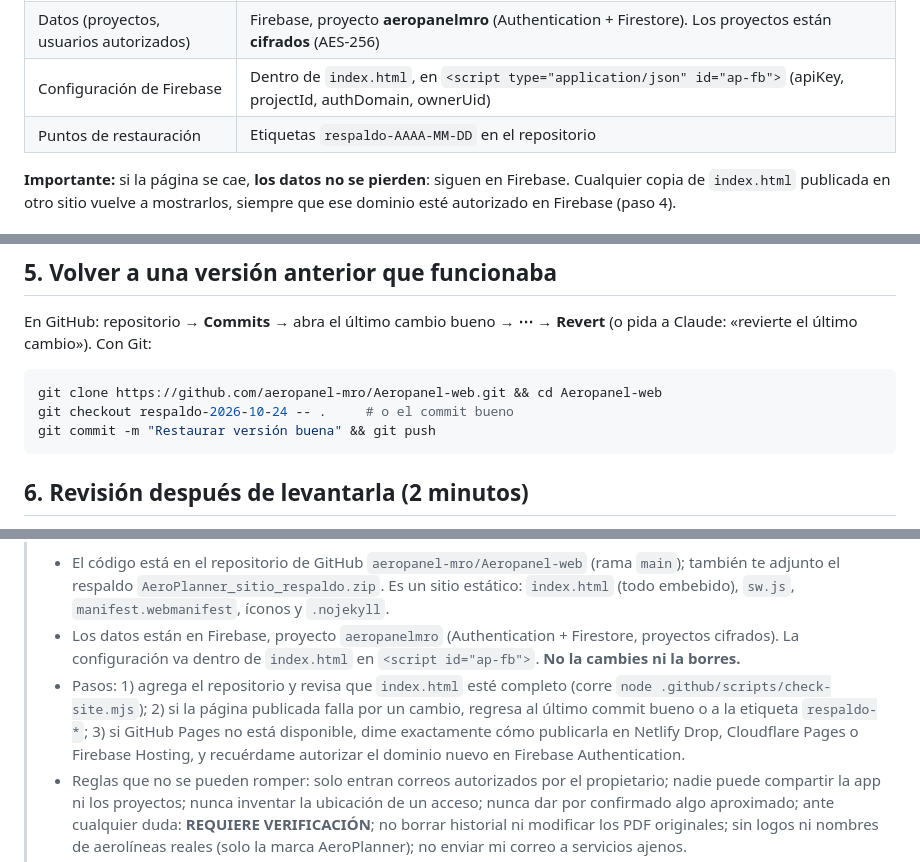
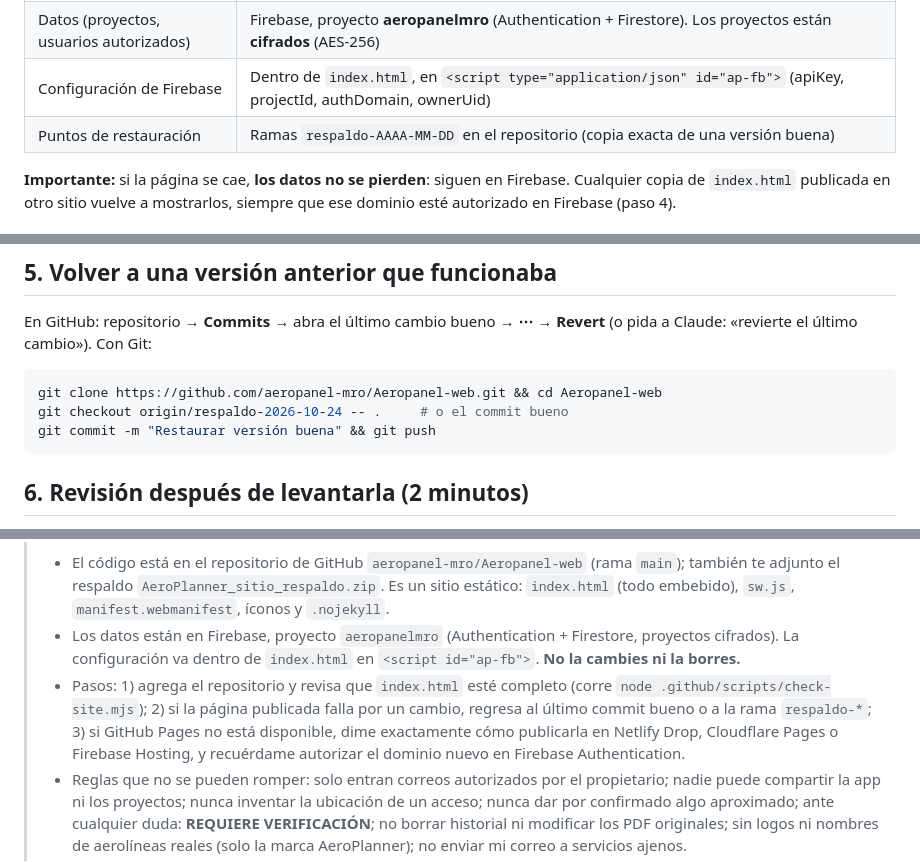
Before and after one commit to Aeropanel-Mro/Aeropanel-web, a Markdown page: RECUPERACION.md, 3 parts joined by grey strips. Rendered like a GitHub page.

Commit message:
Plan de recuperación: puntos de restauración como ramas respaldo-*
Co-Authored-By: Claude Opus 5.5 <noreply@anthropic.com>
Claude-Session: https://claude.ai/code/session_011xC94rWXEAmERJUPujBUVa

````diff
--- a/RECUPERACION.md
+++ b/RECUPERACION.md
@@ -11,7 +11,7 @@ Si la página deja de abrir, siga esta guía en orden. Con el respaldo en mano,
 | Archivos del sitio | `index.html` (≈8.3 MB, trae TODO dentro: app, pdf.js, pdf-lib, three.js, OCR, fuentes), `sw.js`, `manifest.webmanifest`, `icon-192.png`, `icon-512.png`, `.nojekyll` |
 | Datos (proyectos, usuarios autorizados) | Firebase, proyecto **aeropanelmro** (Authentication + Firestore). Los proyectos están **cifrados** (AES-256) |
 | Configuración de Firebase | Dentro de `index.html`, en `<script type="application/json" id="ap-fb">` (apiKey, projectId, authDomain, ownerUid) |
-| Puntos de restauración | Etiquetas `respaldo-AAAA-MM-DD` en el repositorio |
+| Puntos de restauración | Ramas `respaldo-AAAA-MM-DD` en el repositorio (copia exacta de una versión buena) |
 
 **Importante:** si la página se cae, **los datos no se pierden**: siguen en Firebase. Cualquier copia de `index.html` publicada en otro sitio vuelve a mostrarlos, siempre que ese dominio esté autorizado en Firebase (paso 4).
 
@@ -62,7 +62,7 @@ En GitHub: repositorio → **Commits** → abra el último cambio bueno → **
 Con Git:
 ```bash
 git clone https://github.com/aeropanel-mro/Aeropanel-web.git && cd Aeropanel-web
-git checkout respaldo-2026-10-24 -- .     # o el commit bueno
+git checkout origin/respaldo-2026-10-24 -- .     # o el commit bueno
 git commit -m "Restaurar versión buena" && git push
 ```
 
@@ -88,7 +88,7 @@ Copie y pegue esto en una conversación nueva con Claude (adjunte el zip del res
 > Necesito volver a poner en línea mi página web **AeroPlanner · MRO** (planeación de remoción de Access Panels para Embraer 190).
 > - El código está en el repositorio de GitHub `aeropanel-mro/Aeropanel-web` (rama `main`); también te adjunto el respaldo `AeroPlanner_sitio_respaldo.zip`. Es un sitio estático: `index.html` (todo embebido), `sw.js`, `manifest.webmanifest`, íconos y `.nojekyll`.
 > - Los datos están en Firebase, proyecto `aeropanelmro` (Authentication + Firestore, proyectos cifrados). La configuración va dentro de `index.html` en `<script id="ap-fb">`. **No la cambies ni la borres.**
-> - Pasos: 1) agrega el repositorio y revisa que `index.html` esté completo (corre `node .github/scripts/check-site.mjs`); 2) si la página publicada falla por un cambio, regresa al último commit bueno o a la etiqueta `respaldo-*`; 3) si GitHub Pages no está disponible, dime exactamente cómo publicarla en Netlify Drop, Cloudflare Pages o Firebase Hosting, y recuérdame autorizar el dominio nuevo en Firebase Authentication.
+> - Pasos: 1) agrega el repositorio y revisa que `index.html` esté completo (corre `node .github/scripts/check-site.mjs`); 2) si la página publicada falla por un cambio, regresa al último commit bueno o a la rama `respaldo-*`; 3) si GitHub Pages no está disponible, dime exactamente cómo publicarla en Netlify Drop, Cloudflare Pages o Firebase Hosting, y recuérdame autorizar el dominio nuevo en Firebase Authentication.
 > - Reglas que no se pueden romper: solo entran correos autorizados por el propietario; nadie puede compartir la app ni los proyectos; nunca inventar la ubicación de un acceso; nunca dar por confirmado algo aproximado; ante cualquier duda: **REQUIERE VERIFICACIÓN**; no borrar historial ni modificar los PDF originales; sin logos ni nombres de aerolíneas reales (solo la marca AeroPlanner); no enviar mi correo a servicios ajenos.
 > - Al terminar, dame el enlace funcionando y la lista de revisión (entrar, abrir proyecto, avión 3D, reporte PDF).
 
````
